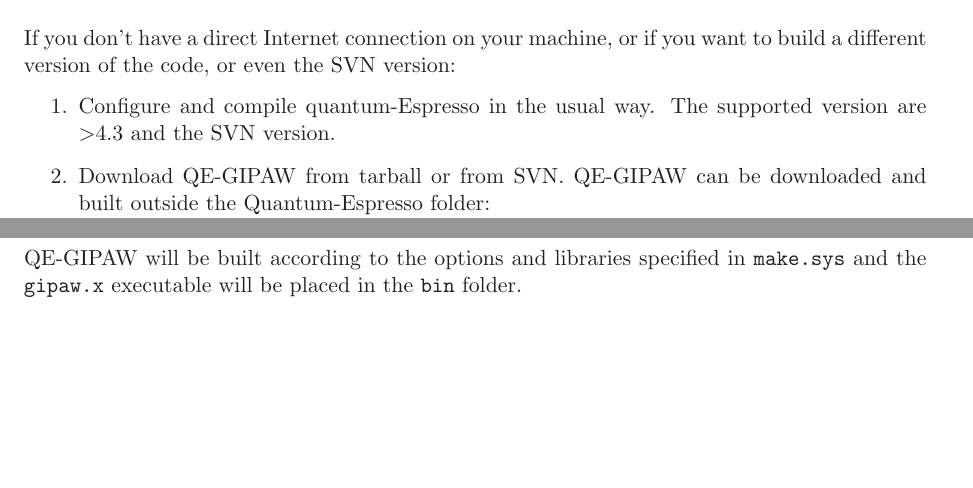
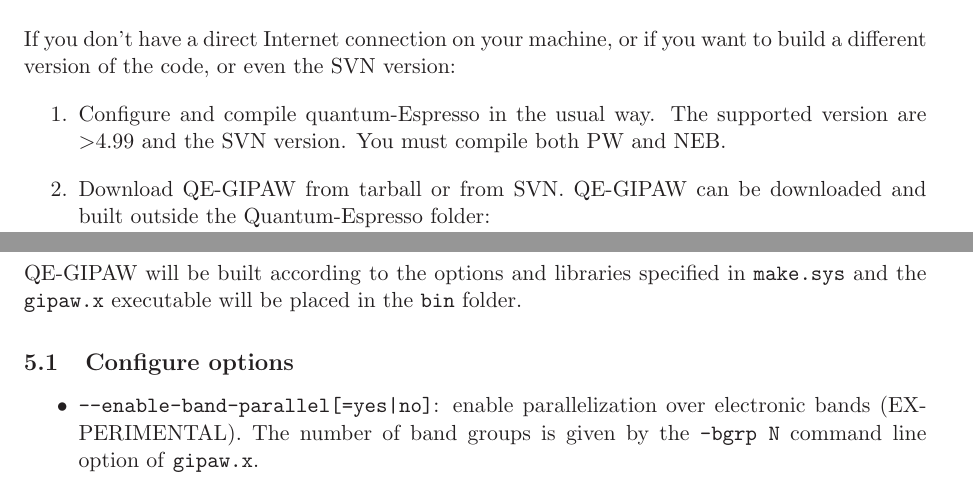
Before and after one commit to dceresoli/qe-gipaw, a LaTeX document (doc/user-manual.tex): two parts of page 2 of 4 before the commit and two parts of page 2 of 5 after it, joined at a grey line, cut so that both start at the same text, the shorter picture padded with empty space. Compiled offline with LaTeX, dvips and Ghostscript.

Commit message:
Added --enable-band-parallel option in configure script.

```diff
--- a/doc/user-manual.tex
+++ b/doc/user-manual.tex
@@ -3,7 +3,7 @@
 %%%%%%%%%%%%%%%%%%%%%%%%%%%%%%%%%%%%%%%%%%%%%%%%%%%%%%%%%%%%%%%%%%%%%%%
 \documentclass[a4paper,11pt,twoside]{article}
 \usepackage[utf8]{inputenc}             % For accents and weird symbols
-\usepackage{braket}                     % bra-ket's
+%\usepackage{braket}                     % bra-ket's
 \usepackage{amsmath}                    % extra mathematical symbols
 \usepackage{bm}                         % bold mathematical symbols
 \usepackage{verbatim}                   % insert verbatim files
@@ -89,7 +89,8 @@ If you don't have a direct Internet connection on your machine, or if you want
 to build a different version of the code, or even the SVN version:
 \begin{enumerate}
 \item Configure and compile quantum-Espresso in the usual way. The
-supported version are $>$4.3 and the SVN version.
+supported version are $>$4.99 and the SVN version. You must compile
+both PW and NEB.
 \item Download QE-GIPAW from tarball or from SVN. QE-GIPAW can be
 downloaded and built outside the Quantum-Espresso folder:\\
 From tarball:
@@ -112,6 +113,14 @@ From SVN:
 QE-GIPAW will be built according to the options and libraries specified
 in \texttt{make.sys} and the \texttt{gipaw.x} executable will be placed
 in the \texttt{bin} folder.
+
+\subsection{Configure options}
+\begin{itemize}
+  \item \verb+--enable-band-parallel[=yes|no]+: enable parallelization
+  over electronic bands (EXPERIMENTAL). The number of band groups is
+  given by the \texttt{-bgrp N} command line option of \texttt{gipaw.x}.
+\end{itemize}
+
 
 %===================================================================================================
 \section{Quick start}
```
Also changed, not shown: doc/user-manual.pdf, 3 other files.
